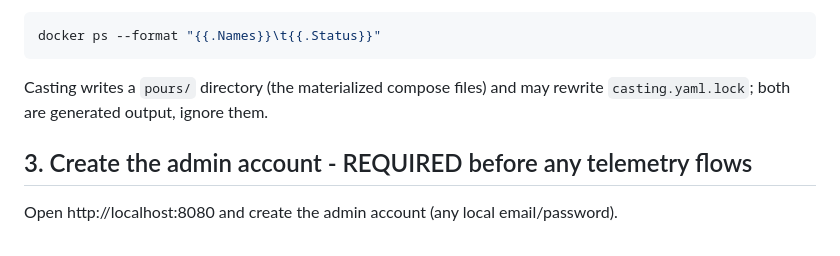
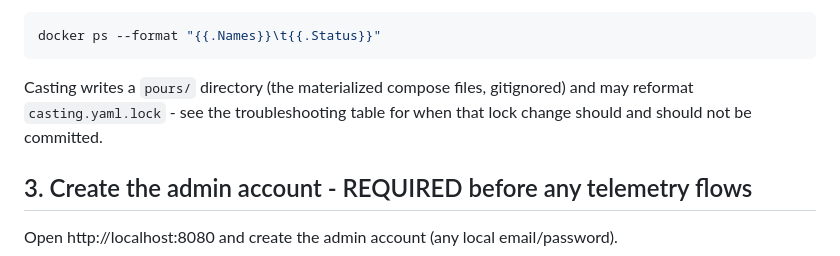
Before and after one commit to mukundheda/augmentloop-signoz-hackathon, a Markdown page: docs/judge-run.md, the part around the change. Rendered like a GitHub page.

Commit message:
docs: point lock-file guidance at the troubleshooting row (spec-review) (#12)
Step 2 said ignore the regenerated lock, which soft-contradicted the
CLAUDE.md rule that deployment changes must re-commit it.

Co-Authored-By: Claude Fable 5 <noreply@anthropic.com>

````diff
--- a/docs/judge-run.md
+++ b/docs/judge-run.md
@@ -47,8 +47,9 @@ is normal). Wait until `docker ps` shows the long-running containers healthy:
 docker ps --format "{{.Names}}\t{{.Status}}"
 ```
 
-Casting writes a `pours/` directory (the materialized compose files) and may
-rewrite `casting.yaml.lock`; both are generated output, ignore them.
+Casting writes a `pours/` directory (the materialized compose files,
+gitignored) and may reformat `casting.yaml.lock` - see the troubleshooting
+table for when that lock change should and should not be committed.
 
 ## 3. Create the admin account - REQUIRED before any telemetry flows
 
````
